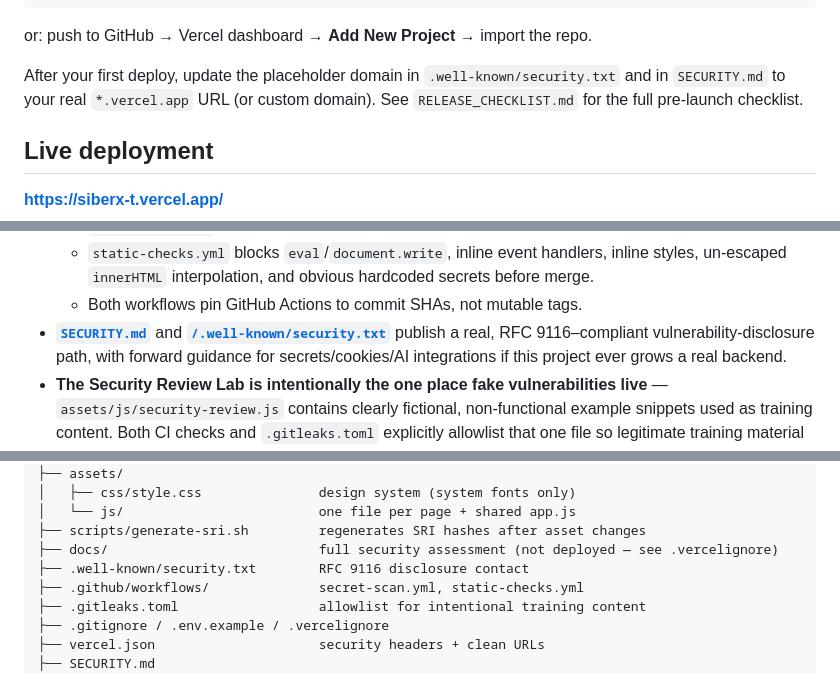
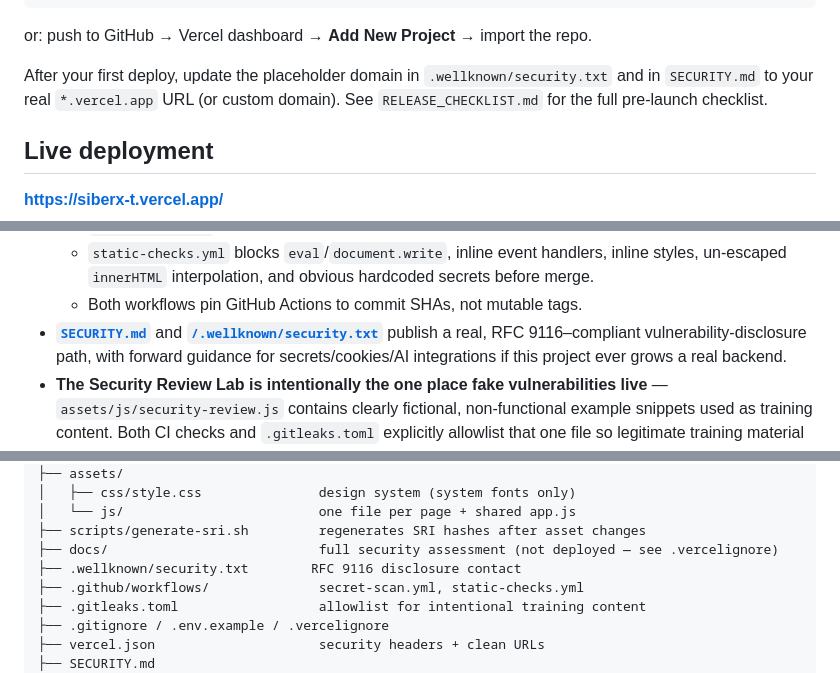
Before and after one commit to asnightingale032-boop/SiberX_T, a Markdown page: README.md, 3 parts joined by grey strips. GitHub-like rendering.

```diff
--- a/README.md
+++ b/README.md
@@ -64,7 +64,7 @@ vercel --prod     # promote to production
 or: push to GitHub → Vercel dashboard → **Add New Project** → import the repo.
 
 After your first deploy, update the placeholder domain in
-`.well-known/security.txt` and in `SECURITY.md` to your real
+`.wellknown/security.txt` and in `SECURITY.md` to your real
 `*.vercel.app` URL (or custom domain). See `RELEASE_CHECKLIST.md` for the
 full pre-launch checklist.
 
@@ -122,7 +122,7 @@ Summary of what's in place today:
     handlers, inline styles, un-escaped `innerHTML` interpolation, and
     obvious hardcoded secrets before merge.
   - Both workflows pin GitHub Actions to commit SHAs, not mutable tags.
-- **[`SECURITY.md`](./SECURITY.md)** and **[`/.well-known/security.txt`](./.well-known/security.txt)**
+- **[`SECURITY.md`](./SECURITY.md)** and **[`/.wellknown/security.txt`](./.wellknown/security.txt)**
   publish a real, RFC 9116–compliant vulnerability-disclosure path, with
   forward guidance for secrets/cookies/AI integrations if this project
   ever grows a real backend.
@@ -152,7 +152,7 @@ siberx/
 │   └── js/                         one file per page + shared app.js
 ├── scripts/generate-sri.sh         regenerates SRI hashes after asset changes
 ├── docs/                           full security assessment (not deployed — see .vercelignore)
-├── .well-known/security.txt        RFC 9116 disclosure contact
+├── .wellknown/security.txt        RFC 9116 disclosure contact
 ├── .github/workflows/              secret-scan.yml, static-checks.yml
 ├── .gitleaks.toml                  allowlist for intentional training content
 ├── .gitignore / .env.example / .vercelignore
```
